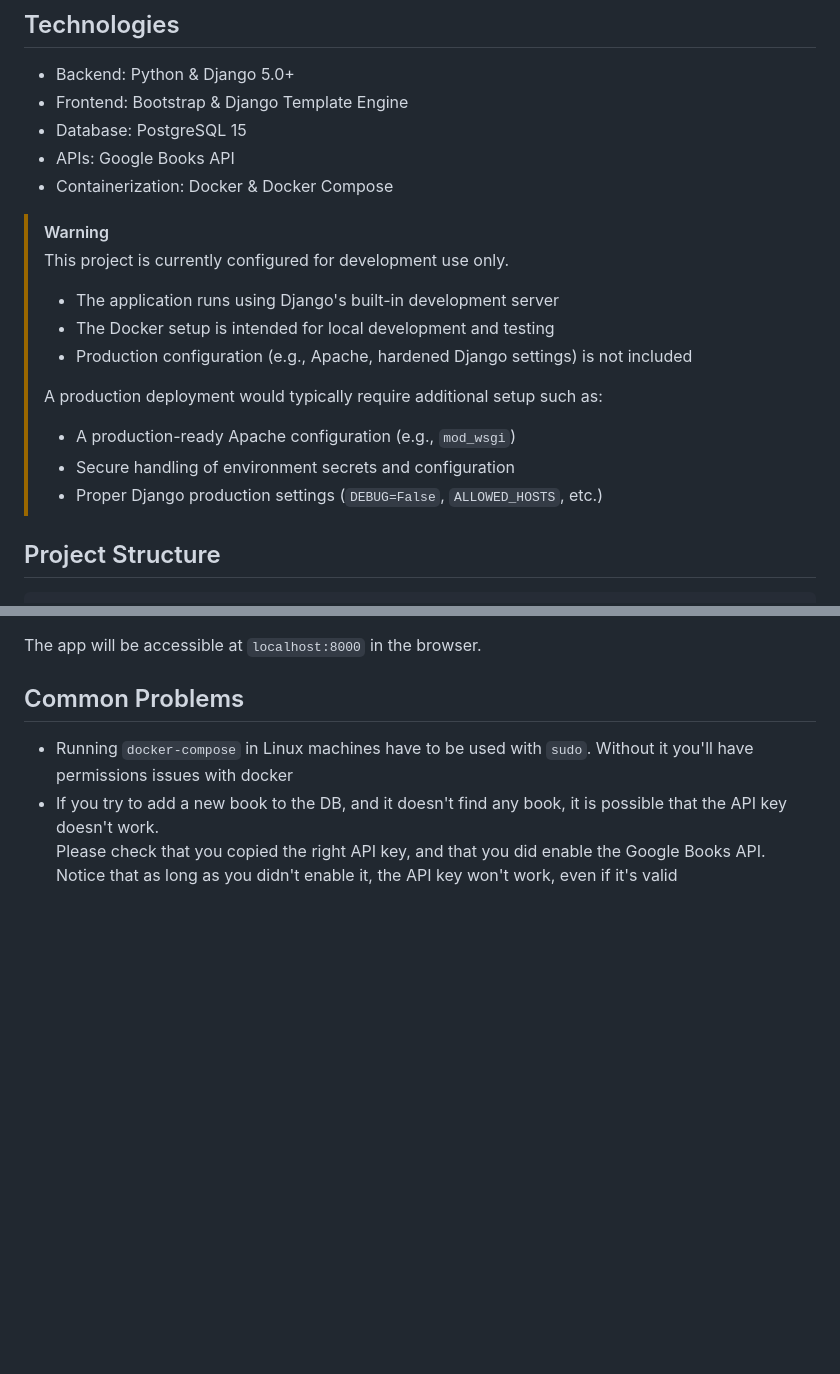
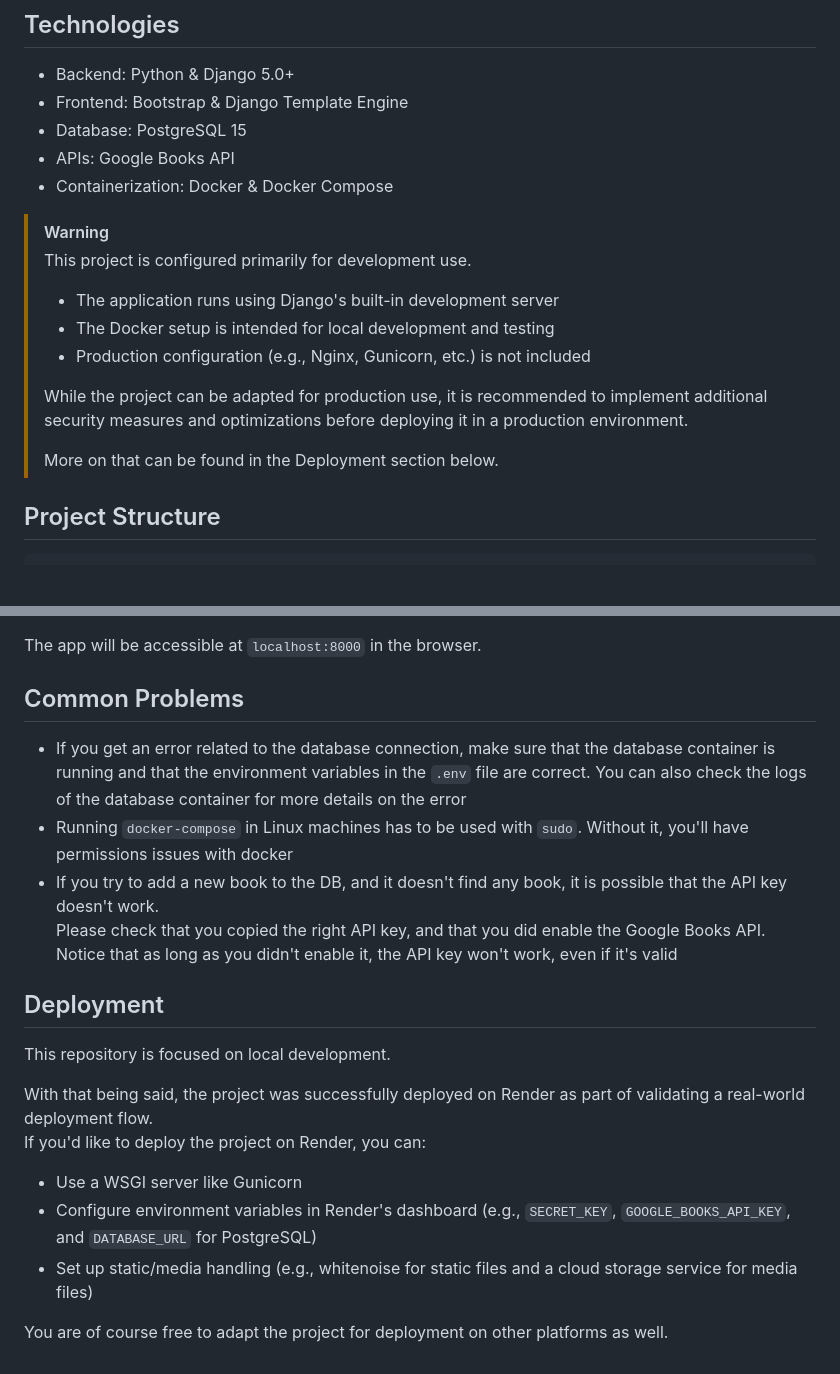
Before and after one commit to YoniPel/SmartLibraryManager, a Markdown page: README.md, 2 parts joined by grey strips. GitHub-like rendering; blank space fills up the shorter version.

Commit message:
update README to clarify development focus and provide deployment guidance

````diff
--- a/README.md
+++ b/README.md
@@ -14,16 +14,17 @@ A full-stack, containerized web application for managing your personal library w
 * APIs: Google Books API
 * Containerization: Docker & Docker Compose
 
+
 > [!WARNING]
-> This project is currently configured for development use only.
+> This project is configured primarily for development use.
 > * The application runs using Django's built-in development server
 > * The Docker setup is intended for local development and testing
-> * Production configuration (e.g., Apache, hardened Django settings) is not included
+> * Production configuration (e.g., Nginx, Gunicorn, etc.) is not included
 >
-> A production deployment would typically require additional setup such as:
-> * A production-ready Apache configuration (e.g., `mod_wsgi`)
-> * Secure handling of environment secrets and configuration
-> * Proper Django production settings (`DEBUG=False`, `ALLOWED_HOSTS`, etc.)
+> While the project can be adapted for production use, it is recommended to implement additional security measures and optimizations before deploying it in a production environment.
+>
+> More on that can be found in the Deployment section below.
+
 
 ## Project Structure
 ```
@@ -96,8 +97,21 @@ A full-stack, containerized web application for managing your personal library w
 The app will be accessible at `localhost:8000` in the browser.
 
 ## Common Problems
-* Running `docker-compose` in Linux machines have to be used with `sudo`. Without it you'll have permissions issues
+* If you get an error related to the database connection, make sure that the database container is running and that the environment variables in the `.env` file are correct. You can also check the logs of the database container for more details on the error
+* Running `docker-compose` in Linux machines has to be used with `sudo`. Without it, you'll have permissions issues
    with docker
 * If you try to add a new book to the DB, and it doesn't find any book, it is possible that the API key doesn't work.
 Please check that you copied the right API key, and that you did enable the Google Books API. Notice that as long as
 you didn't enable it, the API key won't work, even if it's valid
+
+
+## Deployment
+This repository is focused on local development.
+
+With that being said, the project was successfully deployed on Render as part of validating a real-world deployment flow.
+If you'd like to deploy the project on Render, you can:
+* Use a WSGI server like Gunicorn
+* Configure environment variables in Render's dashboard (e.g., `SECRET_KEY`, `GOOGLE_BOOKS_API_KEY`, and `DATABASE_URL` for PostgreSQL)
+* Set up static/media handling (e.g., whitenoise for static files and a cloud storage service for media files)
+
+You are of course free to adapt the project for deployment on other platforms as well.
````
Also changed, not shown: other parts of README.md (+1 -1 lines).
